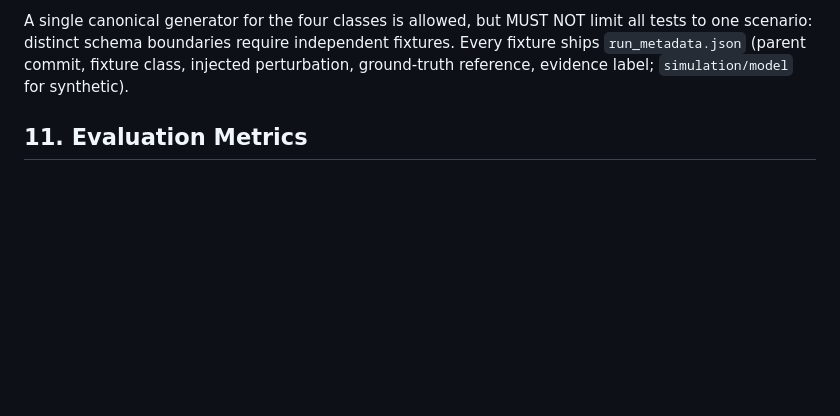
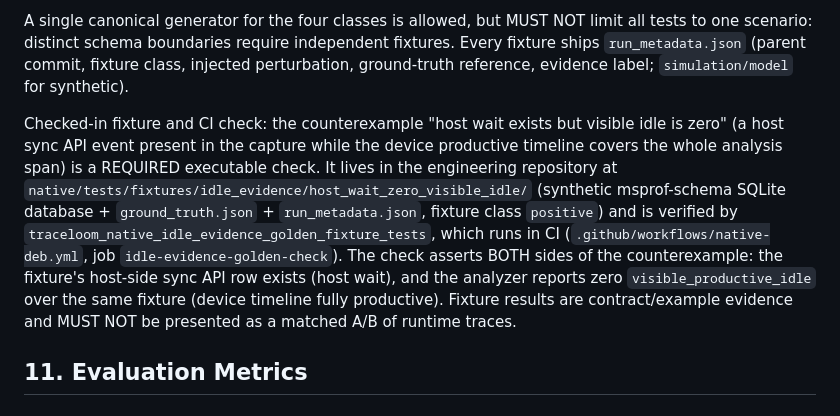
Before and after one commit to vLLM-HUST/vllm-hust-request-lifecycle-profiler, a Markdown page: docs/idle_evidence_contract.md, the part around the change. Drawn GitHub-style; blank space fills up the shorter version.

Commit message:
docs: reference checked-in fixture and CI check for host-wait/visible-idle counterexample (v4.3)
Review on PR #3 required, before merge, an executable check that uses a
checked-in golden fixture to verify the counterexample "host wait exists but
visible idle is zero", wired into CI. The implementation lives in the
engineering repository (vllm-hust-perf-analyzer): fixture
native/tests/fixtures/idle_evidence/host_wait_zero_visible_idle/ and test
traceloom_native_idle_evidence_golden_fixture_tests running in CI job
idle-evidence-golden-check. This section pins that reference in the contract
and keeps fixture results scoped as contract/example evidence, not matched
A/B of runtime traces.

```diff
--- a/docs/idle_evidence_contract.md
+++ b/docs/idle_evidence_contract.md
@@ -740,6 +740,21 @@ independent fixtures. Every fixture ships `run_metadata.json` (parent commit,
 fixture class, injected perturbation, ground-truth reference, evidence label;
 `simulation/model` for synthetic).
 
+Checked-in fixture and CI check: the counterexample "host wait exists but
+visible idle is zero" (a host sync API event present in the capture while the
+device productive timeline covers the whole analysis span) is a REQUIRED
+executable check. It lives in the engineering repository at
+`native/tests/fixtures/idle_evidence/host_wait_zero_visible_idle/` (synthetic
+msprof-schema SQLite database + `ground_truth.json` + `run_metadata.json`,
+fixture class `positive`) and is verified by
+`traceloom_native_idle_evidence_golden_fixture_tests`, which runs in CI
+(`.github/workflows/native-deb.yml`, job `idle-evidence-golden-check`). The
+check asserts BOTH sides of the counterexample: the fixture's host-side sync
+API row exists (host wait), and the analyzer reports zero
+`visible_productive_idle` over the same fixture (device timeline fully
+productive). Fixture results are contract/example evidence and MUST NOT be
+presented as a matched A/B of runtime traces.
+
 ## 11. Evaluation Metrics
 
 ### 11.1 Coverage (mutually exclusive shares)
```
